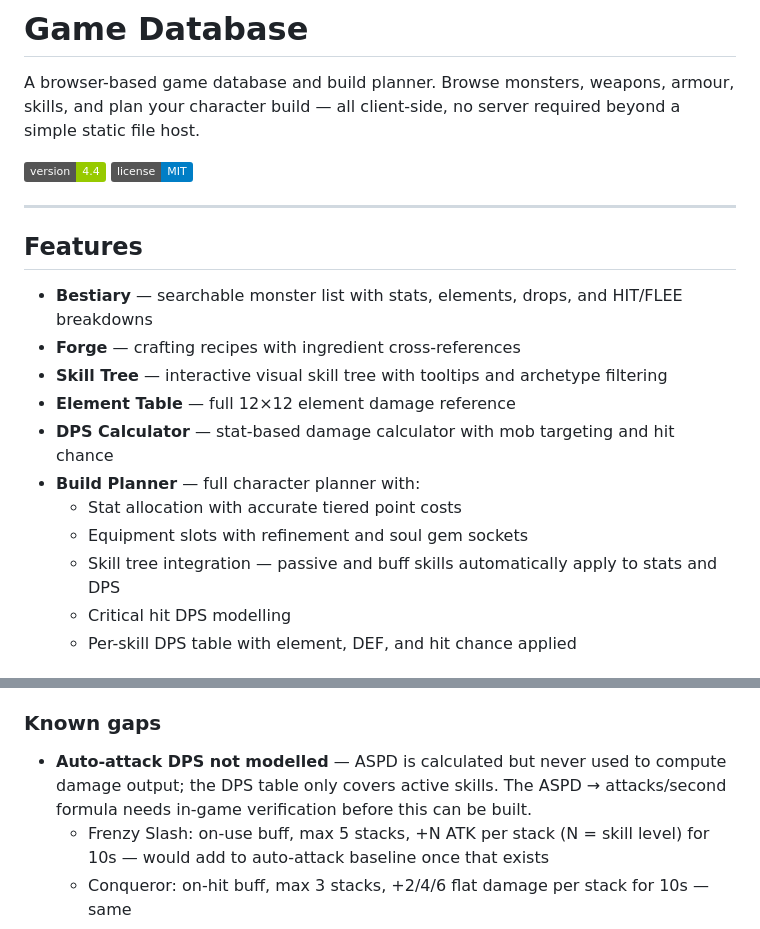
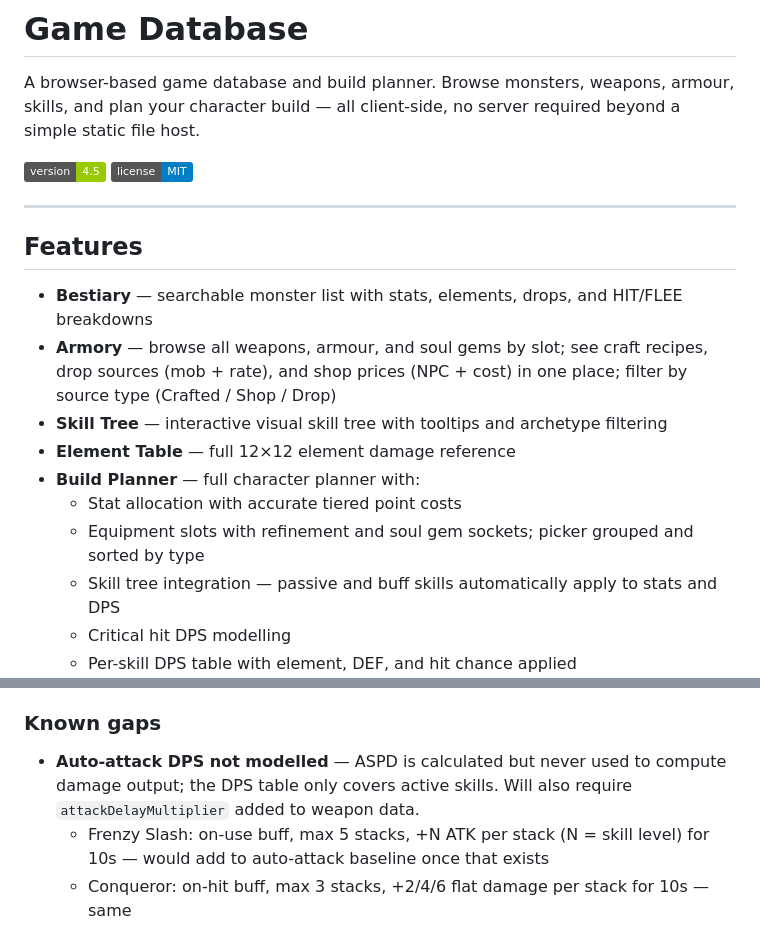
Before and after one commit to TheVibeEngineer/torbia-db, a Markdown page: README.md, 2 parts joined by grey strips. Rendered like a GitHub page; badges without logos.

Commit message:
v4.5: update README — version badge, Armory feature description, remove DPS Calc
Co-Authored-By: Claude Sonnet 4.6 <noreply@anthropic.com>

```diff
--- a/README.md
+++ b/README.md
@@ -2,20 +2,19 @@
 
 A browser-based game database and build planner. Browse monsters, weapons, armour, skills, and plan your character build — all client-side, no server required beyond a simple static file host.
 
-![Game Database](https://img.shields.io/badge/version-4.4-green) ![License](https://img.shields.io/badge/license-MIT-blue)
+![Game Database](https://img.shields.io/badge/version-4.5-green) ![License](https://img.shields.io/badge/license-MIT-blue)
 
 ---
 
 ## Features
 
 - **Bestiary** — searchable monster list with stats, elements, drops, and HIT/FLEE breakdowns
-- **Forge** — crafting recipes with ingredient cross-references
+- **Armory** — browse all weapons, armour, and soul gems by slot; see craft recipes, drop sources (mob + rate), and shop prices (NPC + cost) in one place; filter by source type (Crafted / Shop / Drop)
 - **Skill Tree** — interactive visual skill tree with tooltips and archetype filtering
 - **Element Table** — full 12×12 element damage reference
-- **DPS Calculator** — stat-based damage calculator with mob targeting and hit chance
 - **Build Planner** — full character planner with:
   - Stat allocation with accurate tiered point costs
-  - Equipment slots with refinement and soul gem sockets
+  - Equipment slots with refinement and soul gem sockets; picker grouped and sorted by type
   - Skill tree integration — passive and buff skills automatically apply to stats and DPS
   - Critical hit DPS modelling
   - Per-skill DPS table with element, DEF, and hit chance applied
@@ -81,7 +80,7 @@ If you spot incorrect stats, missing items, wrong skill values, or anything that
 Game mechanics like damage formulas, stat scaling, and level curves were reverse-engineered from in-game observation. If you have better data points or can confirm/correct a formula, open an issue with your evidence and we'll update the code.
 
 ### Known gaps
-- **Auto-attack DPS not modelled** — ASPD is calculated but never used to compute damage output; the DPS table only covers active skills. The ASPD → attacks/second formula needs in-game verification before this can be built.
+- **Auto-attack DPS not modelled** — ASPD is calculated but never used to compute damage output; the DPS table only covers active skills. Will also require `attackDelayMultiplier` added to weapon data.
   - Frenzy Slash: on-use buff, max 5 stacks, +N ATK per stack (N = skill level) for 10s — would add to auto-attack baseline once that exists
   - Conqueror: on-hit buff, max 3 stacks, +2/4/6 flat damage per stack for 10s — same
   - Lethal Tempo: on-hit buff, max 5 stacks, +1 ASPD per stack, duration scales with skill level (3s–15s) — same
```
